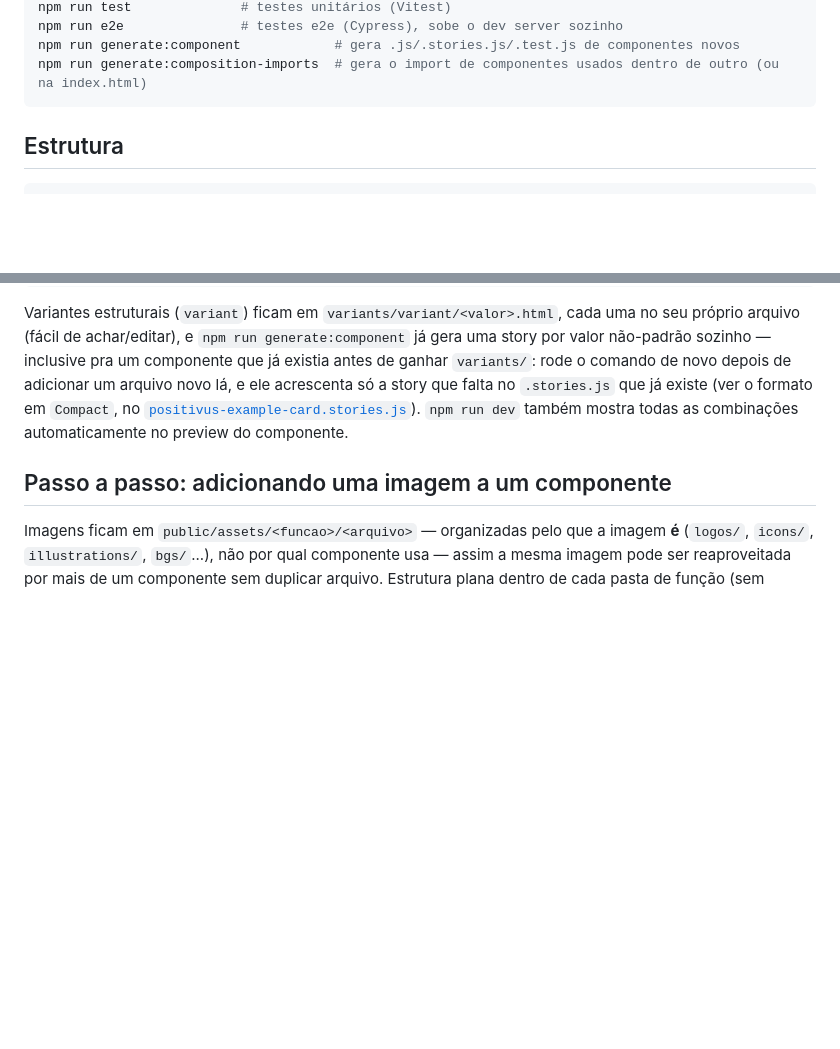
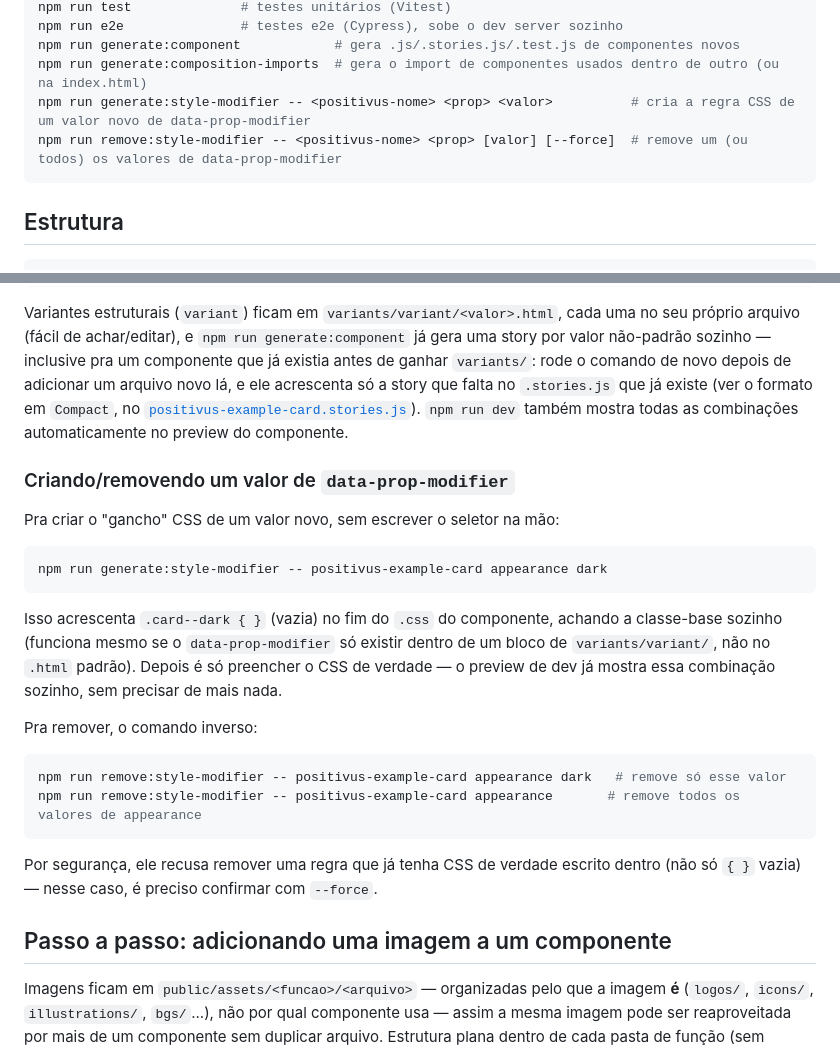
Before and after one commit to mariabetman/positivus-landing-page, a Markdown page: README.md, 2 parts joined by grey strips. Drawn GitHub-style; blank space fills up the shorter version.

Commit message:
docs: documenta generate:style-modifier e remove:style-modifier no README
Esses dois comandos só estavam documentados no CLAUDE.md; faltava no README,
que é o primeiro lugar que quem chega no projeto costuma olhar.

Co-Authored-By: Claude Sonnet 5 <noreply@anthropic.com>

````diff
--- a/README.md
+++ b/README.md
@@ -68,6 +68,8 @@ npm run test              # testes unitários (Vitest)
 npm run e2e               # testes e2e (Cypress), sobe o dev server sozinho
 npm run generate:component            # gera .js/.stories.js/.test.js de componentes novos
 npm run generate:composition-imports  # gera o import de componentes usados dentro de outro (ou na index.html)
+npm run generate:style-modifier -- <positivus-nome> <prop> <valor>          # cria a regra CSS de um valor novo de data-prop-modifier
+npm run remove:style-modifier -- <positivus-nome> <prop> [valor] [--force]  # remove um (ou todos) os valores de data-prop-modifier
 ```
 
 ## Estrutura
@@ -212,6 +214,25 @@ Uma variação só de estilo usa `data-prop-modifier="nome"` por padrão — som
 
 Variantes estruturais (`variant`) ficam em `variants/variant/<valor>.html`, cada uma no seu próprio arquivo (fácil de achar/editar), e `npm run generate:component` já gera uma story por valor não-padrão sozinho — inclusive pra um componente que já existia antes de ganhar `variants/`: rode o comando de novo depois de adicionar um arquivo novo lá, e ele acrescenta só a story que falta no `.stories.js` que já existe (ver o formato em `Compact`, no [`positivus-example-card.stories.js`](./src/components/molecules/positivus-example-card/positivus-example-card.stories.js)). `npm run dev` também mostra todas as combinações automaticamente no preview do componente.
 
+### Criando/removendo um valor de `data-prop-modifier`
+
+Pra criar o "gancho" CSS de um valor novo, sem escrever o seletor na mão:
+
+```bash
+npm run generate:style-modifier -- positivus-example-card appearance dark
+```
+
+Isso acrescenta `.card--dark { }` (vazia) no fim do `.css` do componente, achando a classe-base sozinho (funciona mesmo se o `data-prop-modifier` só existir dentro de um bloco de `variants/variant/`, não no `.html` padrão). Depois é só preencher o CSS de verdade — o preview de dev já mostra essa combinação sozinho, sem precisar de mais nada.
+
+Pra remover, o comando inverso:
+
+```bash
+npm run remove:style-modifier -- positivus-example-card appearance dark   # remove só esse valor
+npm run remove:style-modifier -- positivus-example-card appearance       # remove todos os valores de appearance
+```
+
+Por segurança, ele recusa remover uma regra que já tenha CSS de verdade escrito dentro (não só `{ }` vazia) — nesse caso, é preciso confirmar com `--force`.
+
 ## Passo a passo: adicionando uma imagem a um componente
 
 Imagens ficam em `public/assets/<funcao>/<arquivo>` — organizadas pelo que a imagem **é** (`logos/`, `icons/`, `illustrations/`, `bgs/`...), não por qual componente usa — assim a mesma imagem pode ser reaproveitada por mais de um componente sem duplicar arquivo. Estrutura plana dentro de cada pasta de função (sem subpasta por componente), então o nome do arquivo precisa ser único ali dentro. Exemplos de verdade já no projeto: [`public/assets/logos`](./public/assets/logos) e [`public/assets/illustrations`](./public/assets/illustrations).
````
